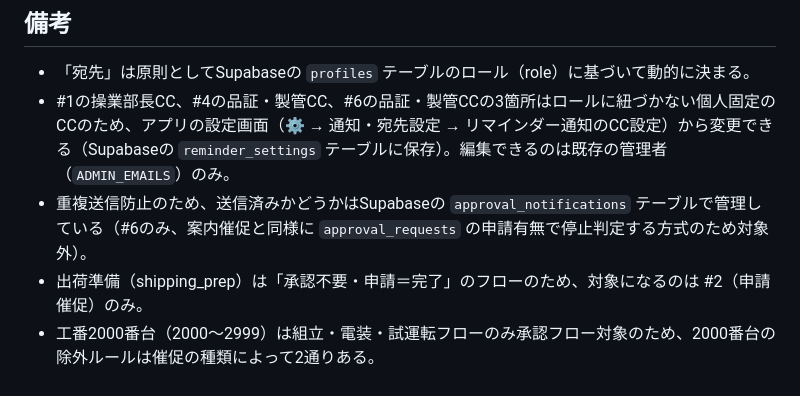
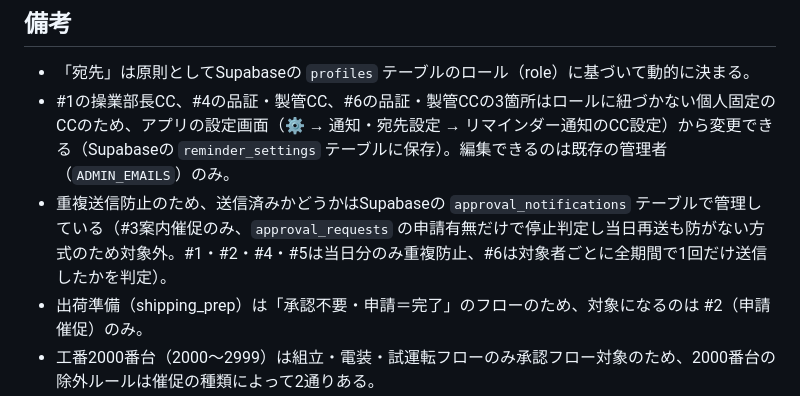
Before and after one commit to kemcokurosaki-oss/approval-flow, a Markdown page: docs/notifications-reminders.md, the part around the change. Drawn GitHub-style.

Commit message:
Auto-commit: Claude Code changes

```diff
--- a/docs/notifications-reminders.md
+++ b/docs/notifications-reminders.md
@@ -24,7 +24,7 @@ Outlook/Teams本体の出欠確認パネルは、予定の主催者（自動送
 
 - 「宛先」は原則としてSupabaseの `profiles` テーブルのロール（role）に基づいて動的に決まる。
 - #1の操業部長CC、#4の品証・製管CC、#6の品証・製管CCの3箇所はロールに紐づかない個人固定のCCのため、アプリの設定画面（⚙️ → 通知・宛先設定 → リマインダー通知のCC設定）から変更できる（Supabaseの `reminder_settings` テーブルに保存）。編集できるのは既存の管理者（`ADMIN_EMAILS`）のみ。
-- 重複送信防止のため、送信済みかどうかはSupabaseの `approval_notifications` テーブルで管理している（#6のみ、案内催促と同様に `approval_requests` の申請有無で停止判定する方式のため対象外）。
+- 重複送信防止のため、送信済みかどうかはSupabaseの `approval_notifications` テーブルで管理している（#3案内催促のみ、`approval_requests` の申請有無だけで停止判定し当日再送も防がない方式のため対象外。#1・#2・#4・#5は当日分のみ重複防止、#6は対象者ごとに全期間で1回だけ送信したかを判定）。
 - 出荷準備（shipping_prep）は「承認不要・申請＝完了」のフローのため、対象になるのは #2（申請催促）のみ。
 - 工番2000番台（2000〜2999）は組立・電装・試運転フローのみ承認フロー対象のため、2000番台の除外ルールは催促の種類によって2通りある。
   - #1承認催促・#3案内催促・#4ペンディング項目期日超過催促・#5完了処理催促・#6出荷品リスト作成催促：対象フローが機械組立・電気艤装・試運転**以外**（出荷準備・工場出荷・簡易検査・外観検査・出荷確認会議）の場合のみ2000番台を通知対象外にする（`isFlowExcludedFor2000s`）。機械組立・電気艤装・試運転は2000番台でも通常通り送信する。
```
